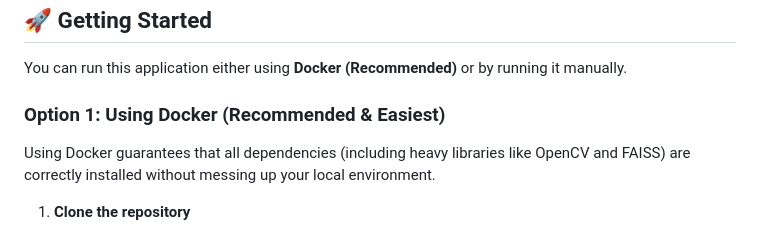
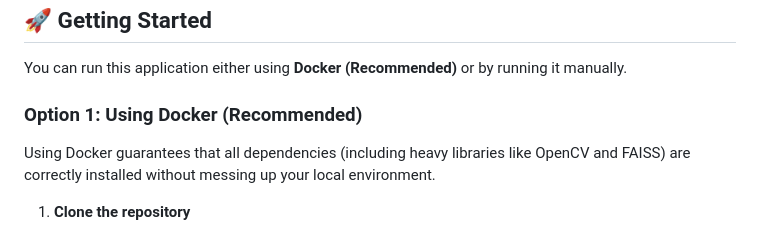
Before and after one commit to Hfzuddin/Simpantun, a Markdown page: README.md, the part around the change. GitHub-like rendering.

Commit message:
Update Docker usage recommendation in README
Removed 'Easiest' from Docker recommendation section.

```diff
--- a/README.md
+++ b/README.md
@@ -25,7 +25,7 @@ An Artificial Intelligence (AI)-based system for processing, storing, and search
 
 You can run this application either using **Docker (Recommended)** or by running it manually.
 
-### Option 1: Using Docker (Recommended & Easiest)
+### Option 1: Using Docker (Recommended)
 Using Docker guarantees that all dependencies (including heavy libraries like OpenCV and FAISS) are correctly installed without messing up your local environment.
 
 1. **Clone the repository**
```
